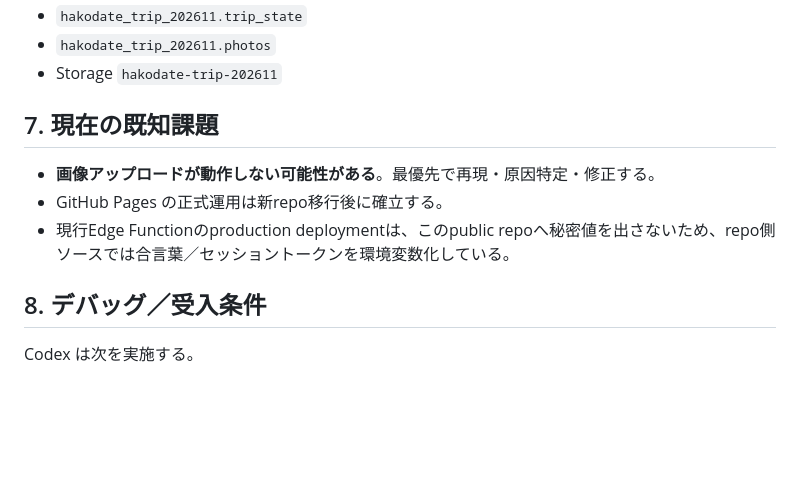
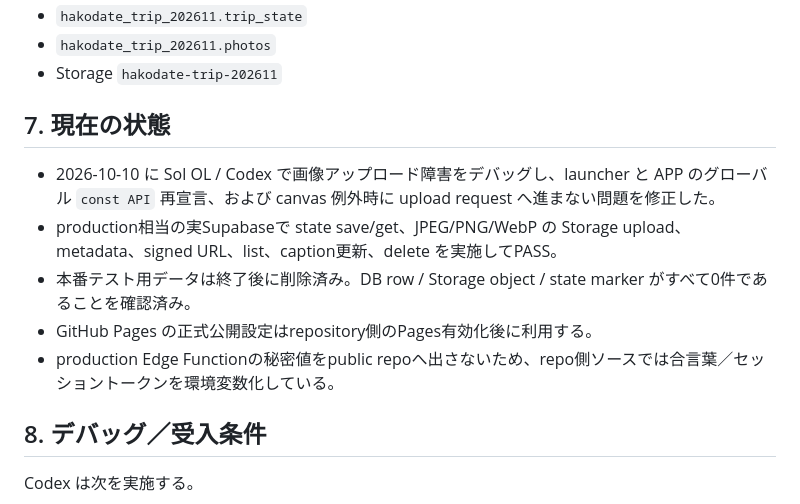
Before and after one commit to fonmrly/hakodate-20261129, a Markdown page: SPEC.md, the part around the change. GitHub-like rendering; blank space fills up the shorter version.

Commit message:
Update spec after Codex debug and production selftest

```diff
--- a/SPEC.md
+++ b/SPEC.md
@@ -94,11 +94,13 @@
 - `hakodate_trip_202611.photos`
 - Storage `hakodate-trip-202611`
 
-## 7. 現在の既知課題
+## 7. 現在の状態
 
-- **画像アップロードが動作しない可能性がある**。最優先で再現・原因特定・修正する。
-- GitHub Pages の正式運用は新repo移行後に確立する。
-- 現行Edge Functionのproduction deploymentは、このpublic repoへ秘密値を出さないため、repo側ソースでは合言葉／セッショントークンを環境変数化している。
+- 2026-10-10 に Sol OL / Codex で画像アップロード障害をデバッグし、launcher と APP のグローバル `const API` 再宣言、および canvas 例外時に upload request へ進まない問題を修正した。
+- production相当の実Supabaseで state save/get、JPEG/PNG/WebP の Storage upload、metadata、signed URL、list、caption更新、delete を実施してPASS。
+- 本番テスト用データは終了後に削除済み。DB row / Storage object / state marker がすべて0件であることを確認済み。
+- GitHub Pages の正式公開設定はrepository側のPages有効化後に利用する。
+- production Edge Functionの秘密値をpublic repoへ出さないため、repo側ソースでは合言葉／セッショントークンを環境変数化している。
 
 ## 8. デバッグ／受入条件
 
```
